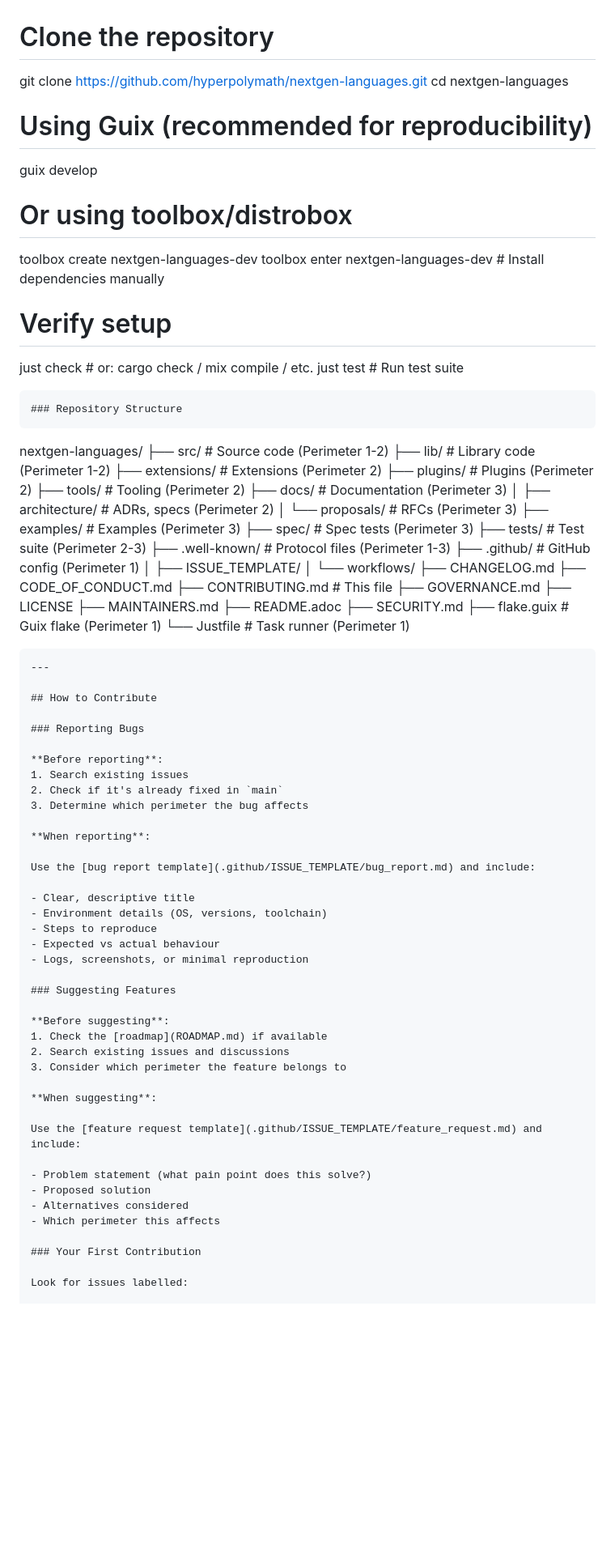
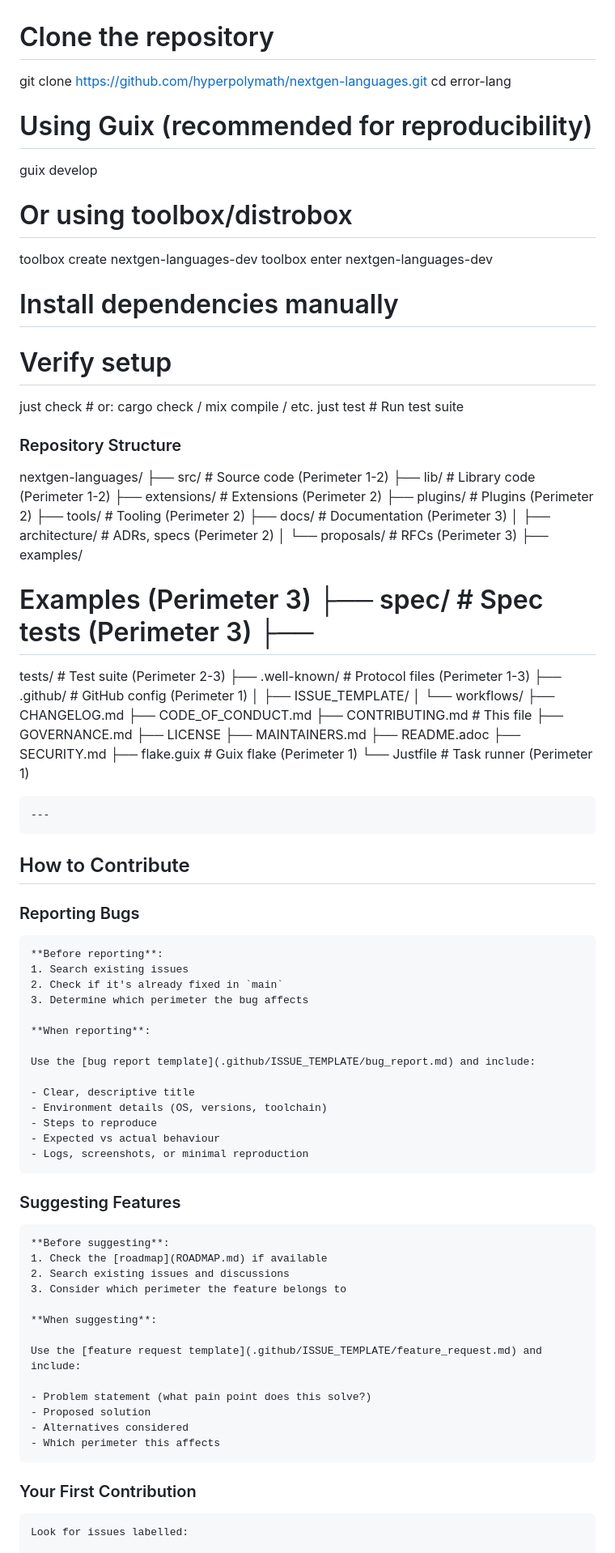
Before and after one commit to hyperpolymath/error-lang, a Markdown page: .github/CONTRIBUTING.md, the part around one of its changes. Shown at 81% size. Rendered like a GitHub page; blank space fills up the shorter version.

Commit message:
fix(docs): repair the contributing guide content defects
Mechanical repairs to the guide, each anchored on a known-broken form:

- unescaped \# -> #
- rebuilt the hard-wrapped setup block into one command per line
- replaced invalid `():` commit header
- dedented headings that rendered as code

No prose is rewritten; only the broken forms are corrected.

```diff
--- a/.github/CONTRIBUTING.md
+++ b/.github/CONTRIBUTING.md
@@ -1,7 +1,7 @@
 # Clone the repository
 
-git clone <https://github.com/hyperpolymath/nextgen-languages.git> cd
-nextgen-languages
+git clone https://github.com/hyperpolymath/nextgen-languages.git
+cd error-lang
 
 # Using Guix (recommended for reproducibility)
 
@@ -9,36 +9,36 @@ guix develop
 
 # Or using toolbox/distrobox
 
-toolbox create nextgen-languages-dev toolbox enter nextgen-languages-dev
-\# Install dependencies manually
+toolbox create nextgen-languages-dev
+toolbox enter nextgen-languages-dev
+# Install dependencies manually
 
 # Verify setup
 
-just check \# or: cargo check / mix compile / etc. just test \# Run test
-suite
+just check   # or: cargo check / mix compile / etc.
+just test    # Run test suite
 
+### Repository Structure
 
-    ### Repository Structure
-
-nextgen-languages/ ├── src/ \# Source code (Perimeter 1-2) ├── lib/ \#
-Library code (Perimeter 1-2) ├── extensions/ \# Extensions (Perimeter 2)
-├── plugins/ \# Plugins (Perimeter 2) ├── tools/ \# Tooling (Perimeter
-2) ├── docs/ \# Documentation (Perimeter 3) │ ├── architecture/ \# ADRs,
-specs (Perimeter 2) │ └── proposals/ \# RFCs (Perimeter 3) ├── examples/
-\# Examples (Perimeter 3) ├── spec/ \# Spec tests (Perimeter 3) ├──
-tests/ \# Test suite (Perimeter 2-3) ├── .well-known/ \# Protocol files
-(Perimeter 1-3) ├── .github/ \# GitHub config (Perimeter 1) │ ├──
+nextgen-languages/ ├── src/ # Source code (Perimeter 1-2) ├── lib/ #
+Library code (Perimeter 1-2) ├── extensions/ # Extensions (Perimeter 2)
+├── plugins/ # Plugins (Perimeter 2) ├── tools/ # Tooling (Perimeter
+2) ├── docs/ # Documentation (Perimeter 3) │ ├── architecture/ # ADRs,
+specs (Perimeter 2) │ └── proposals/ # RFCs (Perimeter 3) ├── examples/
+# Examples (Perimeter 3) ├── spec/ # Spec tests (Perimeter 3) ├──
+tests/ # Test suite (Perimeter 2-3) ├── .well-known/ # Protocol files
+(Perimeter 1-3) ├── .github/ # GitHub config (Perimeter 1) │ ├──
 ISSUE_TEMPLATE/ │ └── workflows/ ├── CHANGELOG.md ├── CODE_OF_CONDUCT.md
-├── CONTRIBUTING.md \# This file ├── GOVERNANCE.md ├── LICENSE ├──
-MAINTAINERS.md ├── README.adoc ├── SECURITY.md ├── flake.guix \# Guix
-flake (Perimeter 1) └── Justfile \# Task runner (Perimeter 1)
+├── CONTRIBUTING.md # This file ├── GOVERNANCE.md ├── LICENSE ├──
+MAINTAINERS.md ├── README.adoc ├── SECURITY.md ├── flake.guix # Guix
+flake (Perimeter 1) └── Justfile # Task runner (Perimeter 1)
 
 
     ---
 
-    ## How to Contribute
+## How to Contribute
 
-    ### Reporting Bugs
+### Reporting Bugs
 
     **Before reporting**:
     1. Search existing issues
@@ -55,7 +55,7 @@ flake (Perimeter 1) └── Justfile \# Task runner (Perimeter 1)
     - Expected vs actual behaviour
     - Logs, screenshots, or minimal reproduction
 
-    ### Suggesting Features
+### Suggesting Features
 
     **Before suggesting**:
     1. Check the [roadmap](ROADMAP.md) if available
@@ -71,7 +71,7 @@ flake (Perimeter 1) └── Justfile \# Task runner (Perimeter 1)
     - Alternatives considered
     - Which perimeter this affects
 
-    ### Your First Contribution
+### Your First Contribution
 
     Look for issues labelled:
 
```
Also changed, not shown: other parts of .github/CONTRIBUTING.md (+11 -8 lines).
